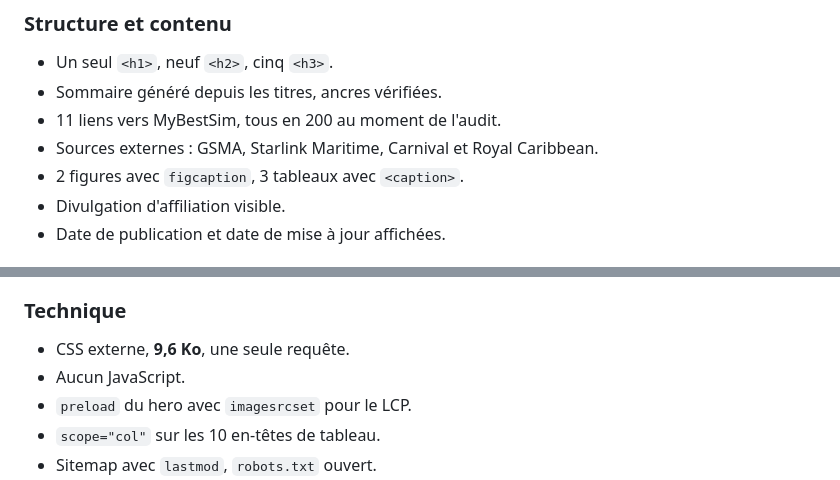
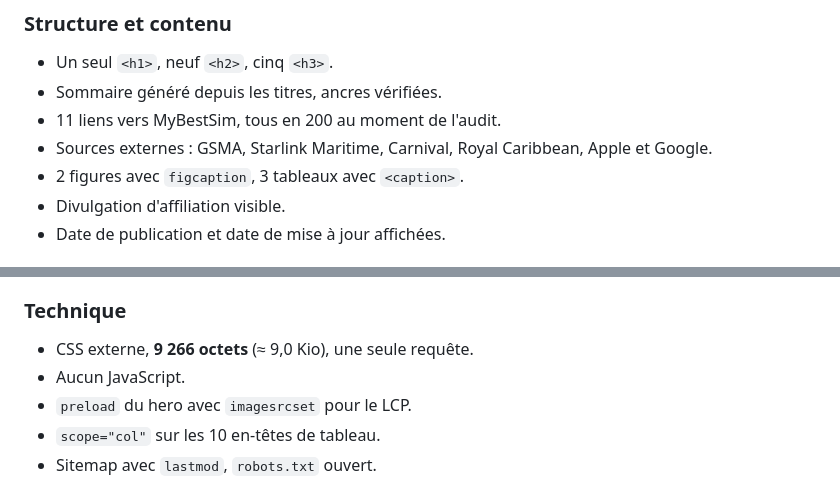
Before and after one commit to Lamizana/MyBestSim, a Markdown page: docs/SEO-ARTICLE.md, 2 parts joined by grey strips. GitHub-like rendering.

```diff
--- a/docs/SEO-ARTICLE.md
+++ b/docs/SEO-ARTICLE.md
@@ -51,7 +51,8 @@ la cohérence entre le visible et le balisé comptent autant.
 - Un seul `<h1>`, neuf `<h2>`, cinq `<h3>`.
 - Sommaire généré depuis les titres, ancres vérifiées.
 - 11 liens vers MyBestSim, tous en 200 au moment de l'audit.
-- Sources externes : GSMA, Starlink Maritime, Carnival et Royal Caribbean.
+- Sources externes : GSMA, Starlink Maritime, Carnival, Royal Caribbean,
+  Apple et Google.
 - 2 figures avec `figcaption`, 3 tableaux avec `<caption>`.
 - Divulgation d'affiliation visible.
 - Date de publication et date de mise à jour affichées.
@@ -83,7 +84,7 @@ Instagram, Facebook et YouTube. Le logo éditeur est un PNG **600 × 60**.
 
 ### Technique
 
-- CSS externe, **9,6 Ko**, une seule requête.
+- CSS externe, **9 266 octets** (≈ 9,0 Kio), une seule requête.
 - Aucun JavaScript.
 - `preload` du hero avec `imagesrcset` pour le LCP.
 - `scope="col"` sur les 10 en-têtes de tableau.
```
Also changed, not shown: other parts of docs/SEO-ARTICLE.md (+16 -5 lines).
